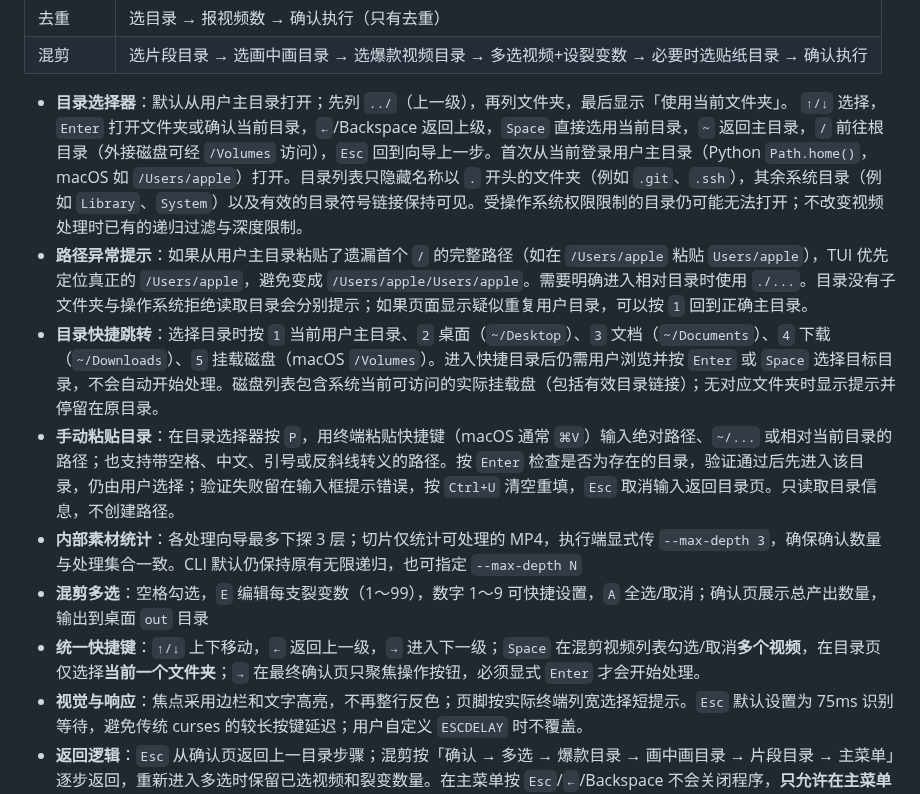
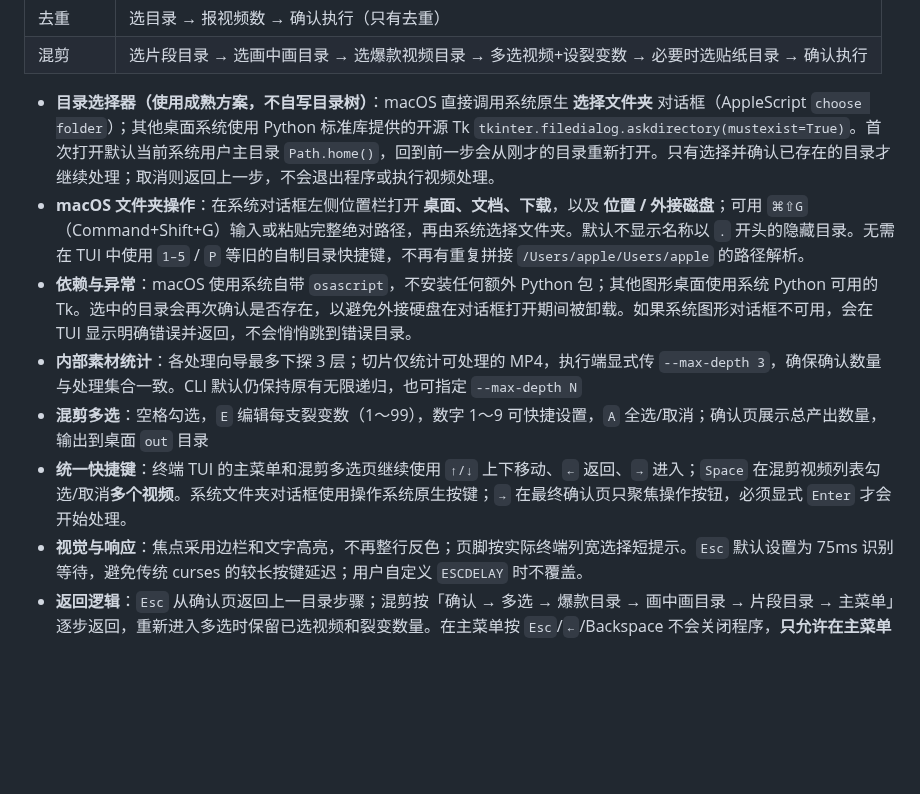
Before and after one commit to crazyniu/py-cut, a Markdown page: README.md, the part around the change. Rendered like a GitHub page; blank space fills up the shorter version.

Commit message:
docs(tui): adopt system folder dialogs and drop custom navigation guidance

```diff
--- a/README.md
+++ b/README.md
@@ -149,14 +149,12 @@ cp .env.example .env
 | 去重 | 选目录 → 报视频数 → 确认执行（只有去重） |
 | 混剪 | 选片段目录 → 选画中画目录 → 选爆款视频目录 → 多选视频+设裂变数 → 必要时选贴纸目录 → 确认执行 |
 
-- **目录选择器**：默认从用户主目录打开；先列 `../`（上一级），再列文件夹，最后显示「使用当前文件夹」。
-  `↑/↓` 选择，`Enter` 打开文件夹或确认当前目录，`←`/Backspace 返回上级，`Space` 直接选用当前目录，`~` 返回主目录，`/` 前往根目录（外接磁盘可经 `/Volumes` 访问），`Esc` 回到向导上一步。首次从当前登录用户主目录（Python `Path.home()`，macOS 如 `/Users/apple`）打开。目录列表只隐藏名称以 `.` 开头的文件夹（例如 `.git`、`.ssh`），其余系统目录（例如 `Library`、`System`）以及有效的目录符号链接保持可见。受操作系统权限限制的目录仍可能无法打开；不改变视频处理时已有的递归过滤与深度限制。
-- **路径异常提示**：如果从用户主目录粘贴了遗漏首个 `/` 的完整路径（如在 `/Users/apple` 粘贴 `Users/apple`），TUI 优先定位真正的 `/Users/apple`，避免变成 `/Users/apple/Users/apple`。需要明确进入相对目录时使用 `./...`。目录没有子文件夹与操作系统拒绝读取目录会分别提示；如果页面显示疑似重复用户目录，可以按 `1` 回到正确主目录。
-- **目录快捷跳转**：选择目录时按 `1` 当前用户主目录、`2` 桌面（`~/Desktop`）、`3` 文档（`~/Documents`）、`4` 下载（`~/Downloads`）、`5` 挂载磁盘（macOS `/Volumes`）。进入快捷目录后仍需用户浏览并按 `Enter` 或 `Space` 选择目标目录，不会自动开始处理。磁盘列表包含系统当前可访问的实际挂载盘（包括有效目录链接）；无对应文件夹时显示提示并停留在原目录。
-- **手动粘贴目录**：在目录选择器按 `P`，用终端粘贴快捷键（macOS 通常 `⌘V`）输入绝对路径、`~/...` 或相对当前目录的路径；也支持带空格、中文、引号或反斜线转义的路径。按 `Enter` 检查是否为存在的目录，验证通过后先进入该目录，仍由用户选择；验证失败留在输入框提示错误，按 `Ctrl+U` 清空重填，`Esc` 取消输入返回目录页。只读取目录信息，不创建路径。
+- **目录选择器（使用成熟方案，不自写目录树）**：macOS 直接调用系统原生 **选择文件夹** 对话框（AppleScript `choose folder`）；其他桌面系统使用 Python 标准库提供的开源 Tk `tkinter.filedialog.askdirectory(mustexist=True)`。首次打开默认当前系统用户主目录 `Path.home()`，回到前一步会从刚才的目录重新打开。只有选择并确认已存在的目录才继续处理；取消则返回上一步，不会退出程序或执行视频处理。
+- **macOS 文件夹操作**：在系统对话框左侧位置栏打开 **桌面、文档、下载**，以及 **位置 / 外接磁盘**；可用 `⌘⇧G`（Command+Shift+G）输入或粘贴完整绝对路径，再由系统选择文件夹。默认不显示名称以 `.` 开头的隐藏目录。无需在 TUI 中使用 `1–5` / `P` 等旧的自制目录快捷键，不再有重复拼接 `/Users/apple/Users/apple` 的路径解析。
+- **依赖与异常**：macOS 使用系统自带 `osascript`，不安装任何额外 Python 包；其他图形桌面使用系统 Python 可用的 Tk。选中的目录会再次确认是否存在，以避免外接硬盘在对话框打开期间被卸载。如果系统图形对话框不可用，会在 TUI 显示明确错误并返回，不会悄悄跳到错误目录。
 - **内部素材统计**：各处理向导最多下探 3 层；切片仅统计可处理的 MP4，执行端显式传 `--max-depth 3`，确保确认数量与处理集合一致。CLI 默认仍保持原有无限递归，也可指定 `--max-depth N`
 - **混剪多选**：空格勾选，`E` 编辑每支裂变数（1～99），数字 1～9 可快捷设置，`A` 全选/取消；确认页展示总产出数量，输出到桌面 `out` 目录
-- **统一快捷键**：`↑/↓` 上下移动，`←` 返回上一级，`→` 进入下一级；`Space` 在混剪视频列表勾选/取消**多个视频**，在目录页仅选择**当前一个文件夹**；`→` 在最终确认页只聚焦操作按钮，必须显式 `Enter` 才会开始处理。
+- **统一快捷键**：终端 TUI 的主菜单和混剪多选页继续使用 `↑/↓` 上下移动、`←` 返回、`→` 进入；`Space` 在混剪视频列表勾选/取消**多个视频**。系统文件夹对话框使用操作系统原生按键；`→` 在最终确认页只聚焦操作按钮，必须显式 `Enter` 才会开始处理。
 - **视觉与响应**：焦点采用边栏和文字高亮，不再整行反色；页脚按实际终端列宽选择短提示。`Esc` 默认设置为 75ms 识别等待，避免传统 curses 的较长按键延迟；用户自定义 `ESCDELAY` 时不覆盖。
 - **返回逻辑**：`Esc` 从确认页返回上一目录步骤；混剪按「确认 → 多选 → 爆款目录 → 画中画目录 → 片段目录 → 主菜单」逐步返回，重新进入多选时保留已选视频和裂变数量。在主菜单按 `Esc`/`←`/Backspace 不会关闭程序，**只允许在主菜单按 `Q` 主动退出**。
 - **执行状态**：实时显示每个任务的 CLI 日志；`X` 请求中断，`↑/↓`、`PgUp/PgDn` 翻日志；成功或失败后 `Enter`/`Esc` 返回主菜单、`Q` 退出。前序命令失败后不会继续执行依赖它的后续任务。
```
